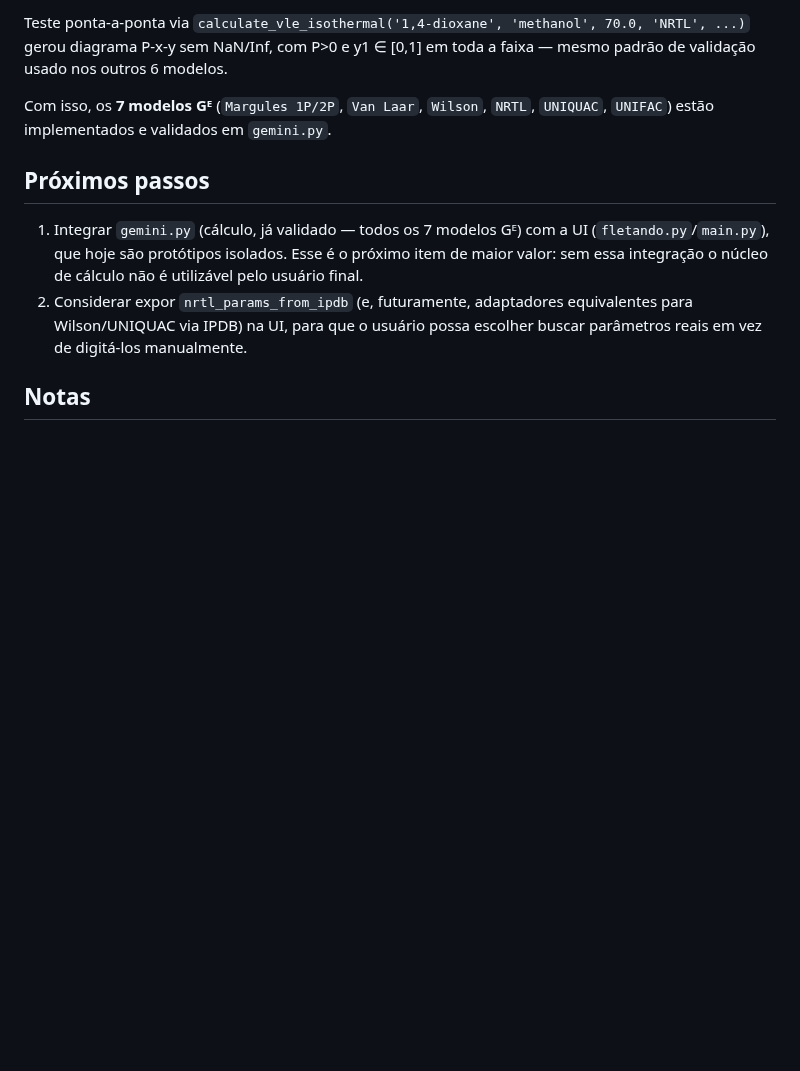
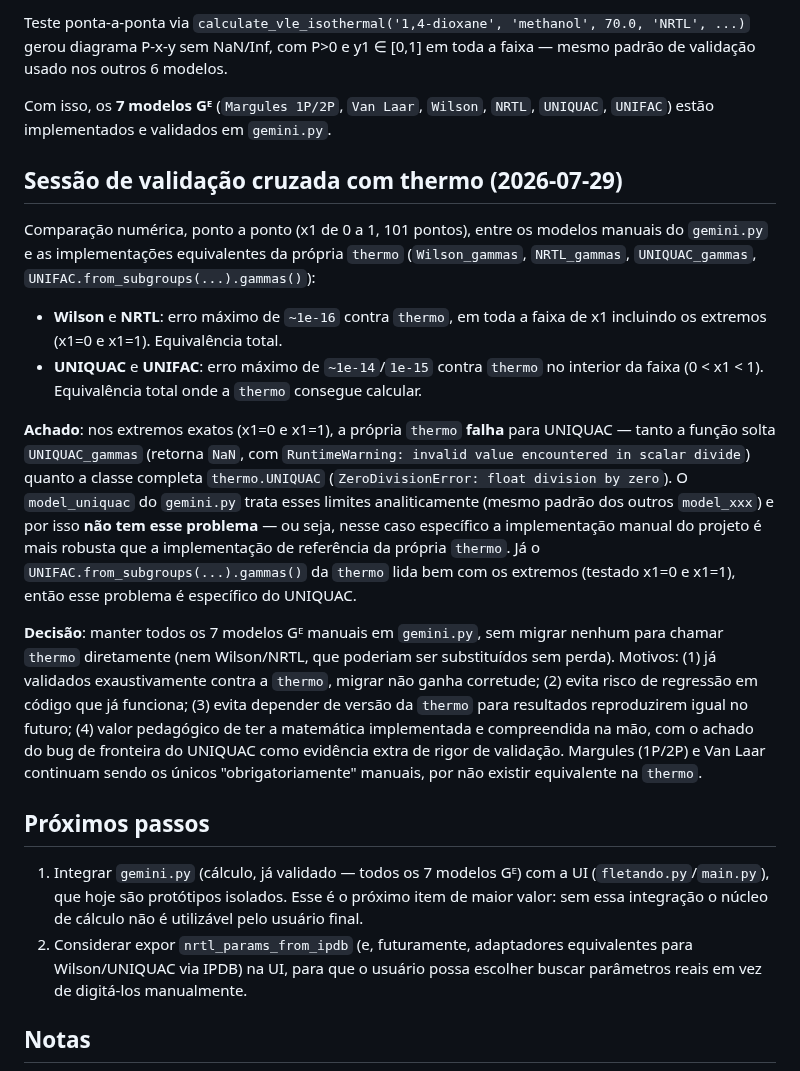
Before and after one commit to Lins84/equilibrio-fases-GE-tcc, a Markdown page: CLAUDE.md, the part around the change. Drawn GitHub-style; blank space fills up the shorter version.

Commit message:
Documenta validação cruzada thermo x manual e decisão de manter tudo manual
Registra o resultado da comparação numérica dos 7 modelos Gᴱ manuais
contra as implementações equivalentes da thermo (erro ~1e-16 em Wilson/NRTL,
~1e-14 em UNIQUAC/UNIFAC no interior da faixa) e o achado de que a própria
thermo falha (NaN/ZeroDivisionError) para UNIQUAC nos extremos x1=0/x1=1,
onde o model_uniquac manual do projeto funciona corretamente. Registra
também a decisão de manter todos os modelos manuais em vez de migrar
Wilson/NRTL para chamadas diretas à thermo.

```diff
--- a/CLAUDE.md
+++ b/CLAUDE.md
@@ -119,6 +119,41 @@ em toda a faixa — mesmo padrão de validação usado nos outros 6 modelos.
 Com isso, os **7 modelos Gᴱ** (`Margules 1P/2P`, `Van Laar`, `Wilson`,
 `NRTL`, `UNIQUAC`, `UNIFAC`) estão implementados e validados em `gemini.py`.
 
+## Sessão de validação cruzada com thermo (2026-07-29)
+
+Comparação numérica, ponto a ponto (x1 de 0 a 1, 101 pontos), entre os
+modelos manuais do `gemini.py` e as implementações equivalentes da própria
+`thermo` (`Wilson_gammas`, `NRTL_gammas`, `UNIQUAC_gammas`,
+`UNIFAC.from_subgroups(...).gammas()`):
+
+- **Wilson** e **NRTL**: erro máximo de `~1e-16` contra `thermo`, em toda a
+  faixa de x1 incluindo os extremos (x1=0 e x1=1). Equivalência total.
+- **UNIQUAC** e **UNIFAC**: erro máximo de `~1e-14`/`1e-15` contra `thermo`
+  no interior da faixa (0 < x1 < 1). Equivalência total onde a `thermo`
+  consegue calcular.
+
+**Achado**: nos extremos exatos (x1=0 e x1=1), a própria `thermo` **falha**
+para UNIQUAC — tanto a função solta `UNIQUAC_gammas` (retorna `NaN`, com
+`RuntimeWarning: invalid value encountered in scalar divide`) quanto a
+classe completa `thermo.UNIQUAC` (`ZeroDivisionError: float division by
+zero`). O `model_uniquac` do `gemini.py` trata esses limites analiticamente
+(mesmo padrão dos outros `model_xxx`) e por isso **não tem esse problema**
+— ou seja, nesse caso específico a implementação manual do projeto é mais
+robusta que a implementação de referência da própria `thermo`. Já o
+`UNIFAC.from_subgroups(...).gammas()` da `thermo` lida bem com os extremos
+(testado x1=0 e x1=1), então esse problema é específico do UNIQUAC.
+
+**Decisão**: manter todos os 7 modelos Gᴱ manuais em `gemini.py`, sem
+migrar nenhum para chamar `thermo` diretamente (nem Wilson/NRTL, que
+poderiam ser substituídos sem perda). Motivos: (1) já validados
+exaustivamente contra a `thermo`, migrar não ganha corretude; (2) evita
+risco de regressão em código que já funciona; (3) evita depender de
+versão da `thermo` para resultados reproduzirem igual no futuro; (4) valor
+pedagógico de ter a matemática implementada e compreendida na mão, com o
+achado do bug de fronteira do UNIQUAC como evidência extra de rigor de
+validação. Margules (1P/2P) e Van Laar continuam sendo os únicos
+"obrigatoriamente" manuais, por não existir equivalente na `thermo`.
+
 ## Próximos passos
 
 1. Integrar `gemini.py` (cálculo, já validado — todos os 7 modelos Gᴱ) com
```
